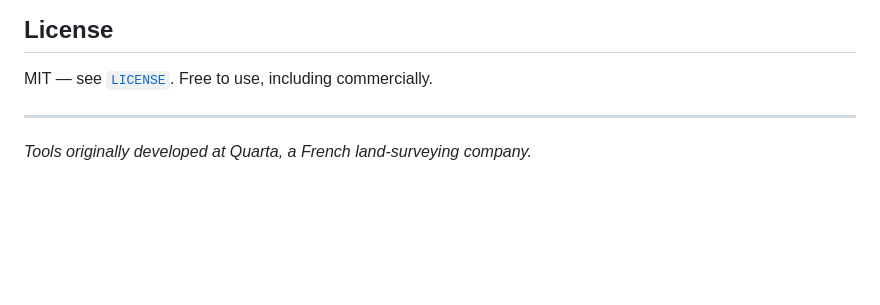
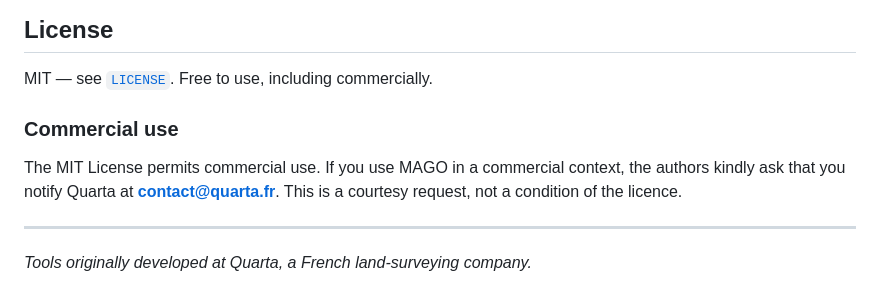
Before and after one commit to BatNath13/MAGO-Viewer, a Markdown page: README.md, the part around the change. Drawn GitHub-style; blank space fills up the shorter version.

```diff
--- a/README.md
+++ b/README.md
@@ -86,5 +86,11 @@ The `README_*.md` and `README_PATCH_*.txt` files document each feature (client v
 
 MIT — see [`LICENSE`](LICENSE). Free to use, including commercially.
 
+### Commercial use
+
+The MIT License permits commercial use. If you use MAGO in a commercial context,
+the authors kindly ask that you notify Quarta at **contact@quarta.fr**.
+This is a courtesy request, not a condition of the licence.
+
 ---
 *Tools originally developed at Quarta, a French land-surveying company.*
```
Also changed, not shown: README.fr.md (+7 -0 lines).
